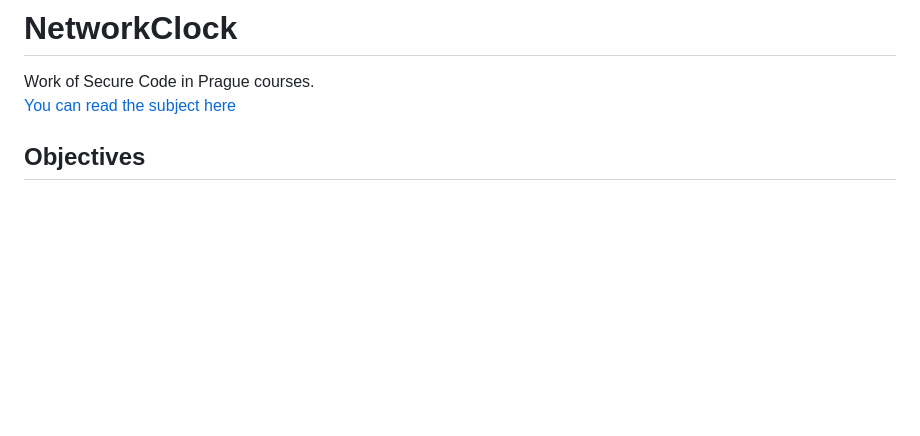
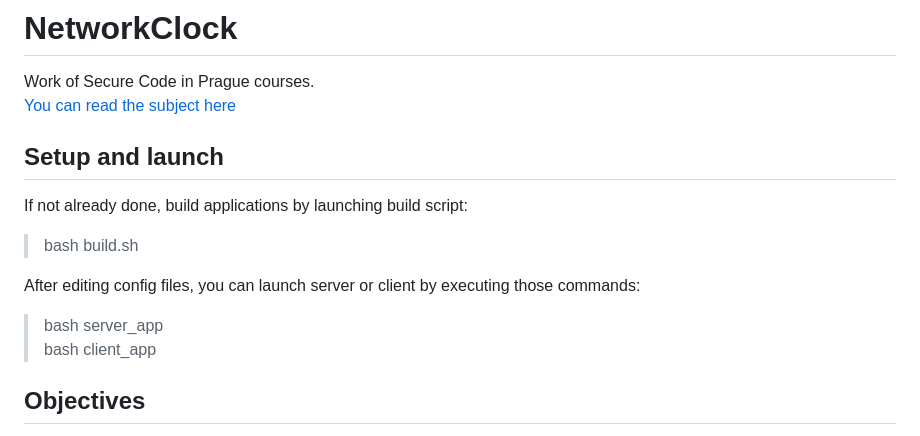
Before and after one commit to ChadEstoupStreiff/NetworkClock, a Markdown page: README.md, the part around the change. Drawn GitHub-style; blank space fills up the shorter version.

```diff
--- a/README.md
+++ b/README.md
@@ -1,6 +1,15 @@
 # NetworkClock
 Work of Secure Code in Prague courses.
 [You can read the subject here](subject/index.html)
+
+## Setup and launch
+If not already done, build applications by launching build script:
+> bash build.sh
+
+After editing config files, you can launch server or client by executing those commands:
+> bash server_app
+> bash client_app
+
 ## Objectives
 - In order to be eligible for any points, the application must, at the very least, work locally for the interactive user: The non-network user must be able to request the time in a format specified by him, and must be able to set the system time. The application must run with the privileges of a regular user, any high privileged tasks must be done through a separate application which will be executed with elevated privileges.
     - Make sure the application isn’t vulnerable to buffer overflow, format string abuse, malformed input, etc.
```
